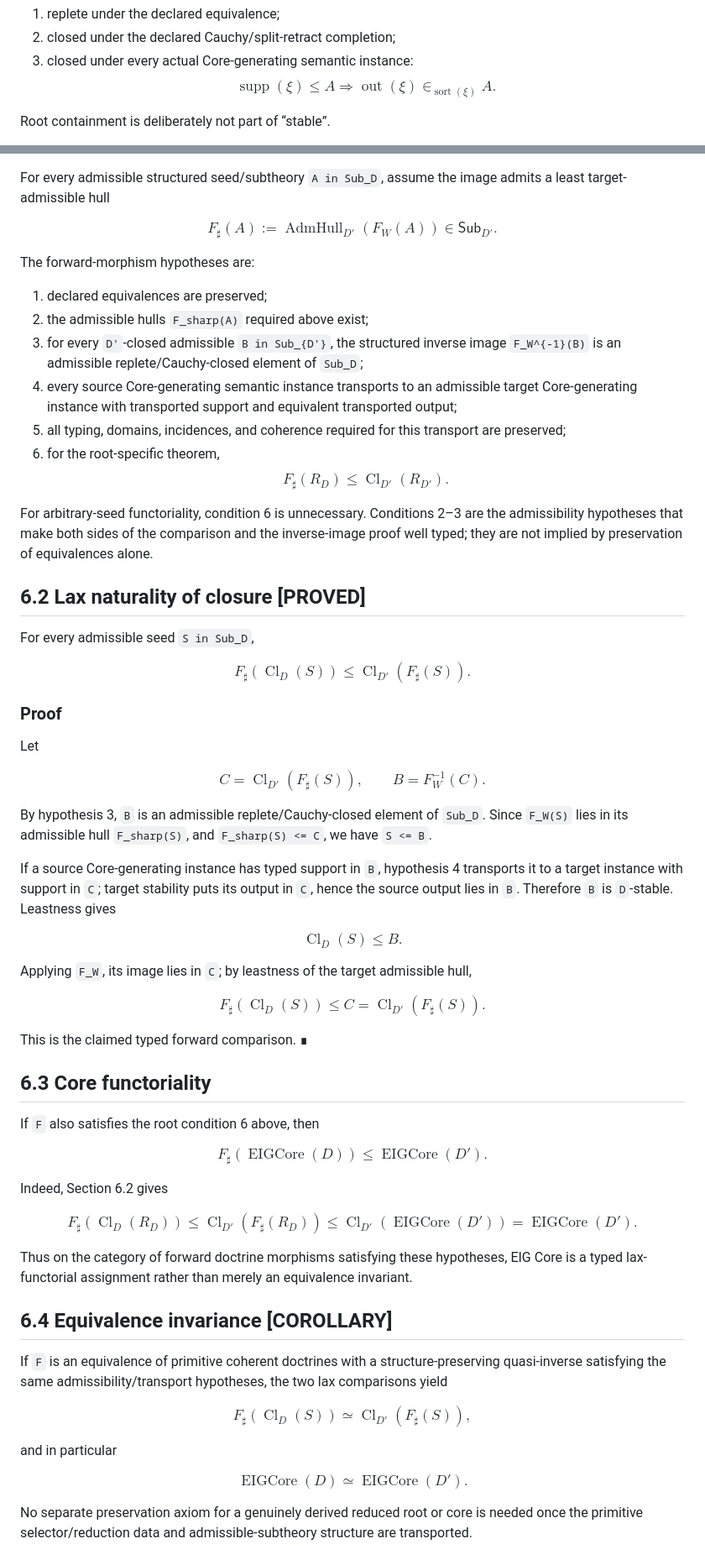
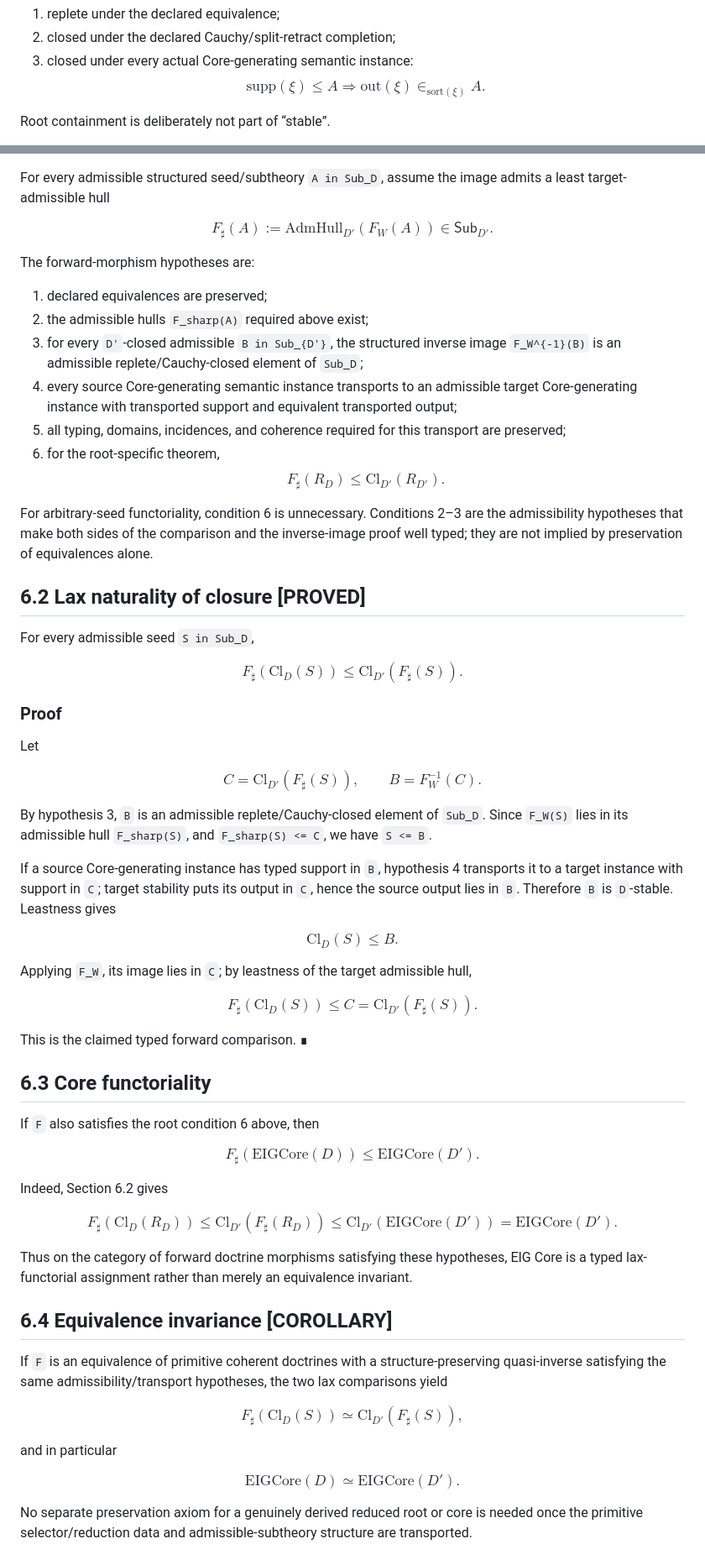
Before and after one commit to ogiekako/exact-interaction-geometry, a Markdown page: EIG_CORE.md, 2 parts joined by grey strips. Shown at 84% size. GitHub-like rendering.

```diff
--- a/EIG_CORE.md
+++ b/EIG_CORE.md
@@ -449,9 +449,9 @@ An admissible structured subtheory `A` is **D-stable** if it is:
 2. closed under the declared Cauchy/split-retract completion;
 3. closed under every actual Core-generating semantic instance:
 $$
-   \operatorname{supp}(\xi)\le A
+   \mathrm{supp}(\xi)\le A
    \Rightarrow
-   \operatorname{out}(\xi)\in_{\operatorname{sort}(\xi)} A.
+   \mathrm{out}(\xi)\in_{\mathrm{sort}(\xi)} A.
 $$
 
 Root containment is deliberately not part of “stable”.
@@ -651,7 +651,7 @@ For every admissible structured seed/subtheory `A in Sub_D`, assume the image ad
 $$
 F_\sharp(A)
 :=
-\operatorname{AdmHull}_{D'}(F_W(A))
+\mathrm{AdmHull}_{D'}(F_W(A))
 \in\mathsf{Sub}_{D'}.
 $$
 
@@ -664,7 +664,7 @@ The forward-morphism hypotheses are:
 5. all typing, domains, incidences, and coherence required for this transport are preserved;
 6. for the root-specific theorem,
 $$
-   F_\sharp(R_D)\le \operatorname{Cl}_{D'}(R_{D'}).
+   F_\sharp(R_D)\le \mathrm{Cl}_{D'}(R_{D'}).
 $$
 
 For arbitrary-seed functoriality, condition 6 is unnecessary. Conditions 2–3 are the admissibility hypotheses that make both sides of the comparison and the inverse-image proof well typed; they are not implied by preservation of equivalences alone.
@@ -675,9 +675,9 @@ For every admissible seed `S in Sub_D`,
 
 $$
 \boxed{
-F_\sharp(\operatorname{Cl}_D(S))
+F_\sharp(\mathrm{Cl}_D(S))
 \le
-\operatorname{Cl}_{D'}(F_\sharp(S)).
+\mathrm{Cl}_{D'}(F_\sharp(S)).
 }
 $$
 
@@ -686,7 +686,7 @@ $$
 Let
 
 $$
-C=\operatorname{Cl}_{D'}(F_\sharp(S)),
+C=\mathrm{Cl}_{D'}(F_\sharp(S)),
 \qquad
 B=F_W^{-1}(C).
 $$
@@ -696,15 +696,15 @@ By hypothesis 3, `B` is an admissible replete/Cauchy-closed element of `Sub_D`.
 If a source Core-generating instance has typed support in `B`, hypothesis 4 transports it to a target instance with support in `C`; target stability puts its output in `C`, hence the source output lies in `B`. Therefore `B` is `D`-stable. Leastness gives
 
 $$
-\operatorname{Cl}_D(S)\le B.
+\mathrm{Cl}_D(S)\le B.
 $$
 
 Applying `F_W`, its image lies in `C`; by leastness of the target admissible hull,
 
 $$
-F_\sharp(\operatorname{Cl}_D(S))\le C
+F_\sharp(\mathrm{Cl}_D(S))\le C
 =
-\operatorname{Cl}_{D'}(F_\sharp(S)).
+\mathrm{Cl}_{D'}(F_\sharp(S)).
 $$
 
 This is the claimed typed forward comparison. ∎
@@ -715,22 +715,22 @@ If `F` also satisfies the root condition 6 above, then
 
 $$
 \boxed{
-F_\sharp(\operatorname{EIGCore}(D))
+F_\sharp(\mathrm{EIGCore}(D))
 \le
-\operatorname{EIGCore}(D').
+\mathrm{EIGCore}(D').
 }
 $$
 
 Indeed, Section 6.2 gives
 
 $$
-F_\sharp(\operatorname{Cl}_D(R_D))
+F_\sharp(\mathrm{Cl}_D(R_D))
 \le
-\operatorname{Cl}_{D'}(F_\sharp(R_D))
+\mathrm{Cl}_{D'}(F_\sharp(R_D))
 \le
-\operatorname{Cl}_{D'}(\operatorname{EIGCore}(D'))
+\mathrm{Cl}_{D'}(\mathrm{EIGCore}(D'))
 =
-\operatorname{EIGCore}(D').
+\mathrm{EIGCore}(D').
 $$
 
 Thus on the category of forward doctrine morphisms satisfying these hypotheses, EIG Core is a typed lax-functorial assignment rather than merely an equivalence invariant.
@@ -740,18 +740,18 @@ Thus on the category of forward doctrine morphisms satisfying these hypotheses,
 If `F` is an equivalence of primitive coherent doctrines with a structure-preserving quasi-inverse satisfying the same admissibility/transport hypotheses, the two lax comparisons yield
 
 $$
-F_\sharp(\operatorname{Cl}_D(S))
+F_\sharp(\mathrm{Cl}_D(S))
 \simeq
-\operatorname{Cl}_{D'}(F_\sharp(S)),
+\mathrm{Cl}_{D'}(F_\sharp(S)),
 $$
 
 and in particular
 
 $$
 \boxed{
-\operatorname{EIGCore}(D)
+\mathrm{EIGCore}(D)
 \simeq
-\operatorname{EIGCore}(D').
+\mathrm{EIGCore}(D').
 }
 $$
 
```
Also changed, not shown: other parts of EIG_CORE.md (+72 -72 lines), README.md (+2 -2 lines).
